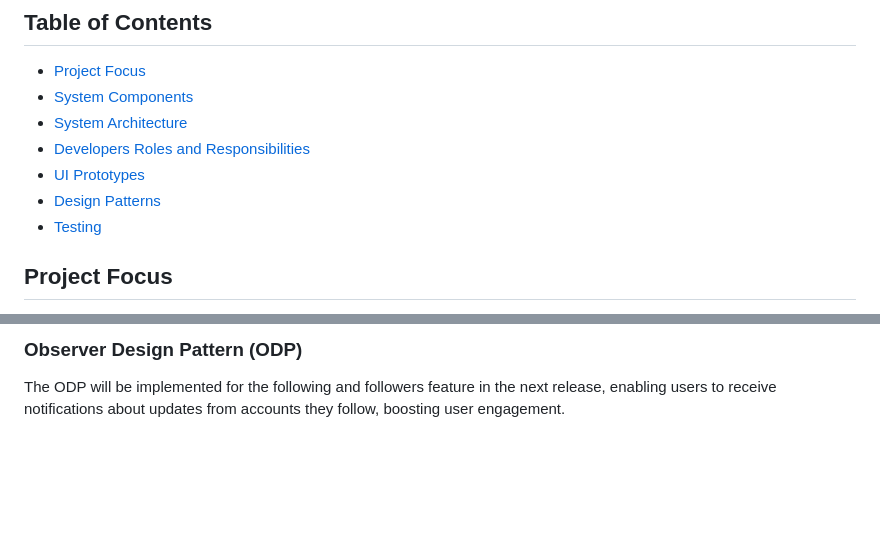
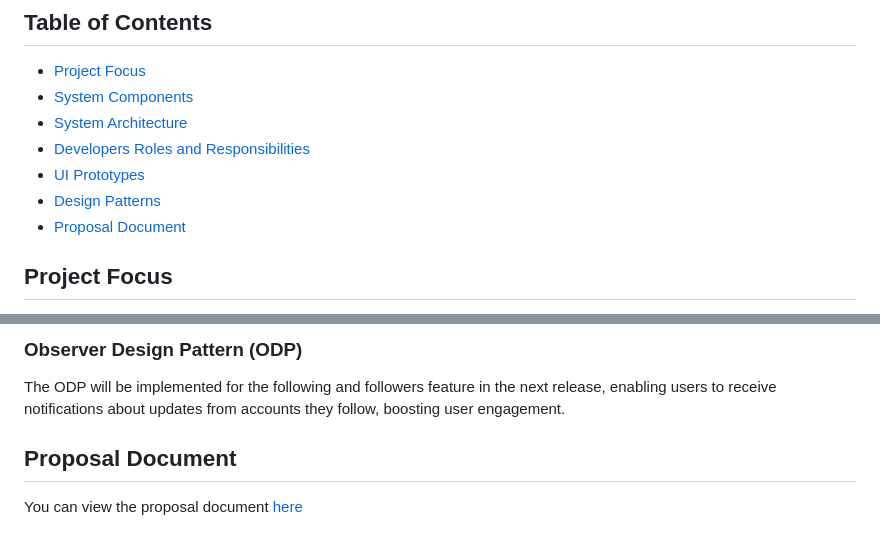
Before and after one commit to Mohamad-Jamal-J/write-and-shine-gsg-mrdt, a Markdown page: README.md, 2 parts joined by grey strips. Drawn GitHub-style; blank space fills up the shorter version.

```diff
--- a/README.md
+++ b/README.md
@@ -10,7 +10,7 @@ Write & Shine is a web platform that allows users to publish and discover divers
 - [Developers Roles and Responsibilities](#developers-roles-and-responsibilities)
 - [UI Prototypes](#ui-prototypes)
 - [Design Patterns](#design-patterns)
-- [Testing](#testing)
+- [Proposal Document](#proposal-document)
 
 
 ## Project Focus
@@ -56,3 +56,6 @@ You can view the UI prototypes [here](https://docs.google.com/presentation/d/1AN
 The FDP is used to create MessageHandler instances for different applications, managing feedback messages efficiently.
 ### Observer Design Pattern (ODP)
 The ODP will be implemented for the following and followers feature in the next release, enabling users to receive notifications about updates from accounts they follow, boosting user engagement.
+
+## Proposal Document
+You can view the proposal document [here](https://docs.google.com/document/d/1DYpF0NFRY3Cn5sV4eGW7F81uCOLlB1t9spdQu9ub58M/edit?usp=sharing)
```
